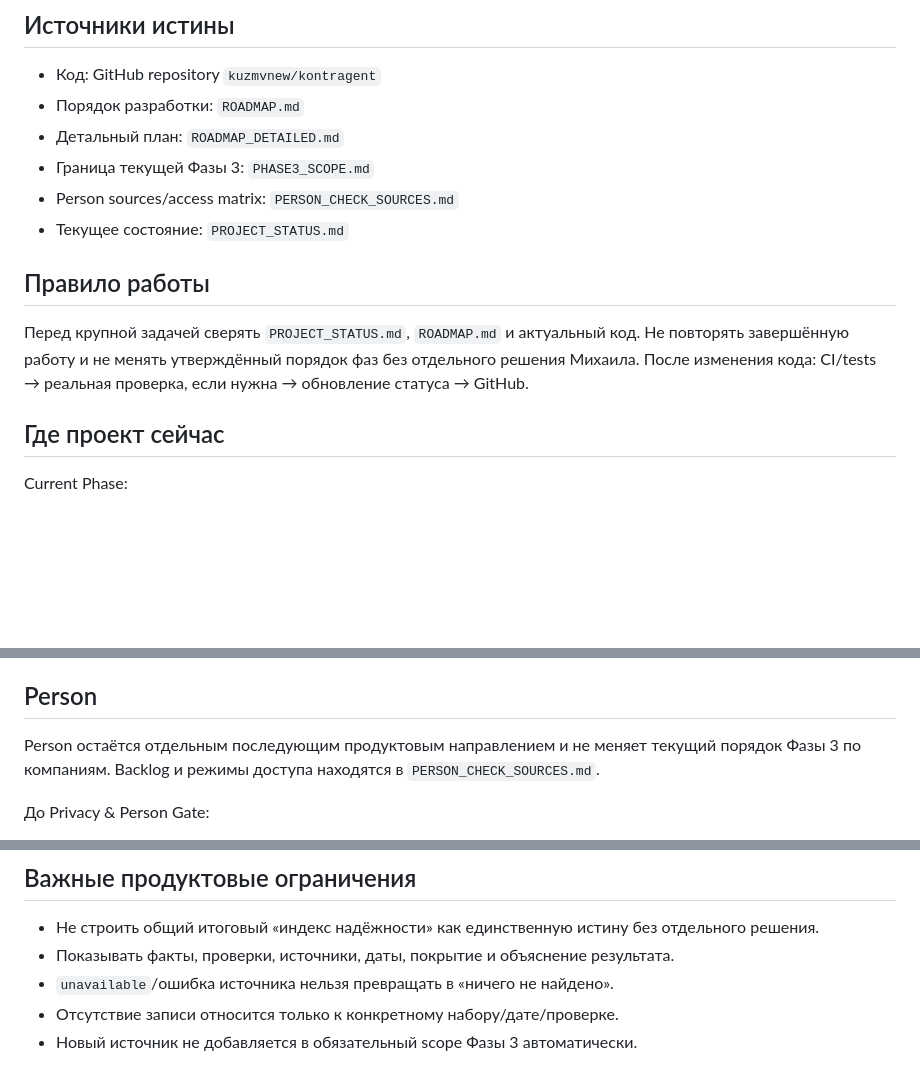
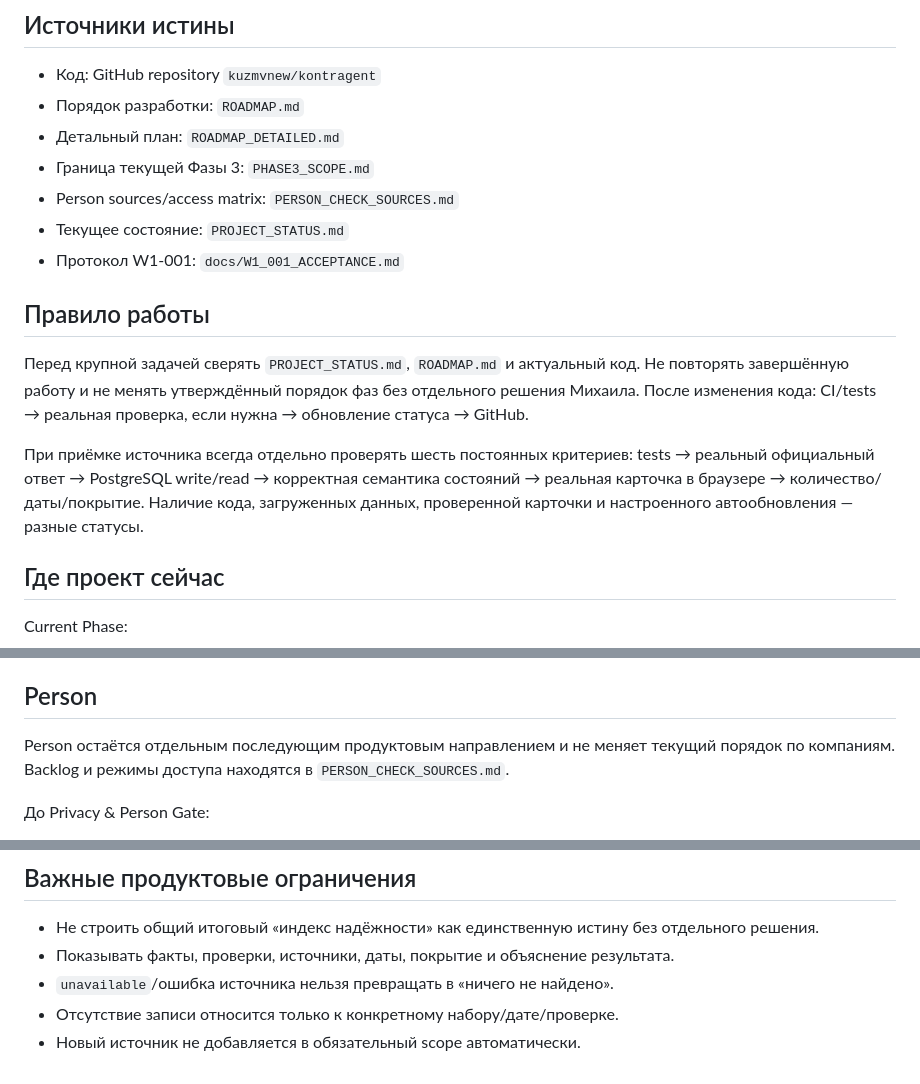
Before and after one commit to kuzmvnew/kontragent, a Markdown page: PROJECT_STATUS.md, 3 parts joined by grey strips. GitHub-like rendering; blank space fills up the shorter version.

```diff
--- a/PROJECT_STATUS.md
+++ b/PROJECT_STATUS.md
@@ -10,10 +10,13 @@
 - Граница текущей Фазы 3: `PHASE3_SCOPE.md`
 - Person sources/access matrix: `PERSON_CHECK_SOURCES.md`
 - Текущее состояние: `PROJECT_STATUS.md`
+- Протокол W1-001: `docs/W1_001_ACCEPTANCE.md`
 
 ## Правило работы
 
 Перед крупной задачей сверять `PROJECT_STATUS.md`, `ROADMAP.md` и актуальный код. Не повторять завершённую работу и не менять утверждённый порядок фаз без отдельного решения Михаила. После изменения кода: CI/tests → реальная проверка, если нужна → обновление статуса → GitHub.
+
+При приёмке источника всегда отдельно проверять шесть постоянных критериев: tests → реальный официальный ответ → PostgreSQL write/read → корректная семантика состояний → реальная карточка в браузере → количество/даты/покрытие. Наличие кода, загруженных данных, проверенной карточки и настроенного автообновления — разные статусы.
 
 ## Где проект сейчас
 
@@ -292,7 +298,7 @@ GitHub-изменение не обновляет автоматически ф
 
 ## Person
 
-Person остаётся отдельным последующим продуктовым направлением и не меняет текущий порядок Фазы 3 по компаниям. Backlog и режимы доступа находятся в `PERSON_CHECK_SOURCES.md`.
+Person остаётся отдельным последующим продуктовым направлением и не меняет текущий порядок по компаниям. Backlog и режимы доступа находятся в `PERSON_CHECK_SOURCES.md`.
 
 До Privacy & Person Gate:
 
@@ -308,4 +314,4 @@ Person остаётся отдельным последующим продукт
 - Показывать факты, проверки, источники, даты, покрытие и объяснение результата.
 - `unavailable`/ошибка источника нельзя превращать в «ничего не найдено».
 - Отсутствие записи относится только к конкретному набору/дате/проверке.
-- Новый источник не добавляется в обязательный scope Фазы 3 автоматически.
+- Новый источник не добавляется в обязательный scope автоматически.
```
Also changed, not shown: other parts of PROJECT_STATUS.md (+15 -12 lines).
